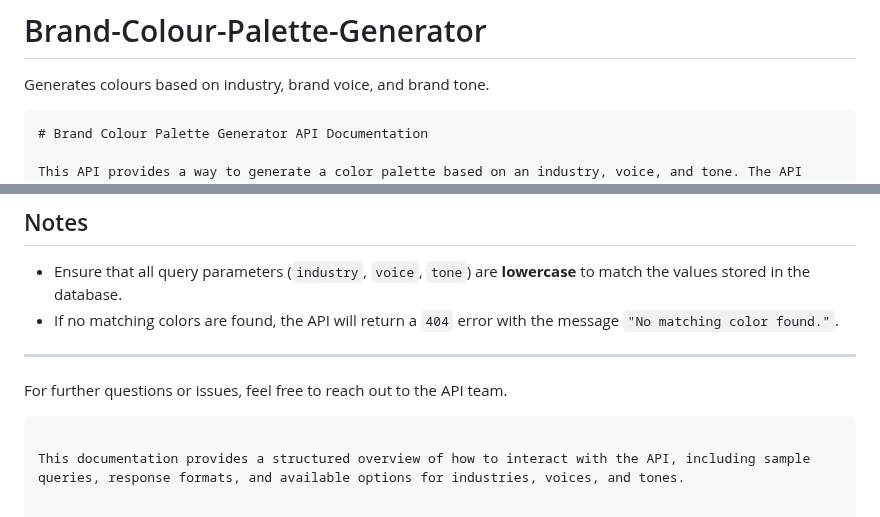
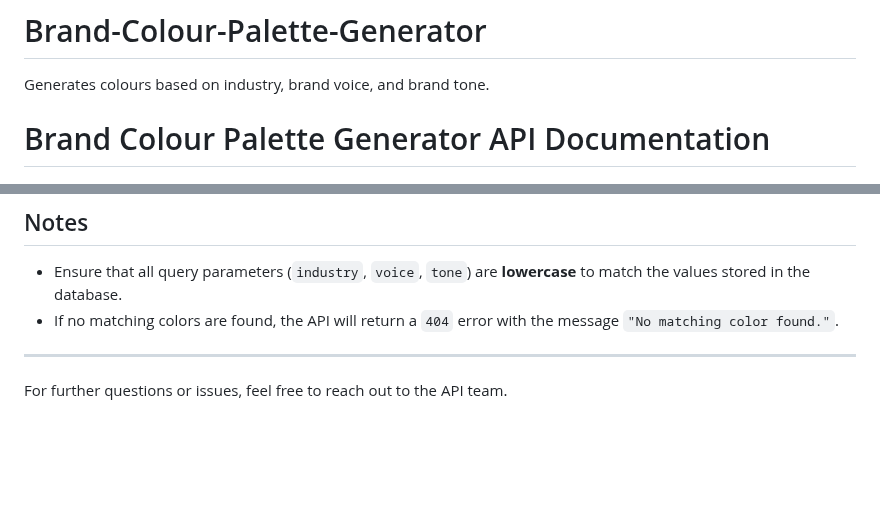
Before and after one commit to EsotericShadow/Brand-Colour-Palette-Generator, a Markdown page: README.md, 2 parts joined by grey strips. GitHub-like rendering; blank space fills up the shorter version.

````diff
--- a/README.md
+++ b/README.md
@@ -1,7 +1,6 @@
 # Brand-Colour-Palette-Generator
 Generates colours based on industry, brand voice, and brand tone.
 
-```markdown
 # Brand Colour Palette Generator API Documentation
 
 This API provides a way to generate a color palette based on an industry, voice, and tone. The API returns a set of colors that align with the requested criteria, such as name, hex, RGB, HSL, CMYK, and description.
@@ -208,6 +207,3 @@ Here are some example queries to test the API:
 ---
 
 For further questions or issues, feel free to reach out to the API team.
-```
-
-This documentation provides a structured overview of how to interact with the API, including sample queries, response formats, and available options for industries, voices, and tones.
````
